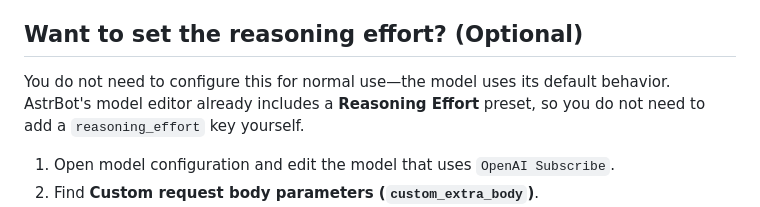
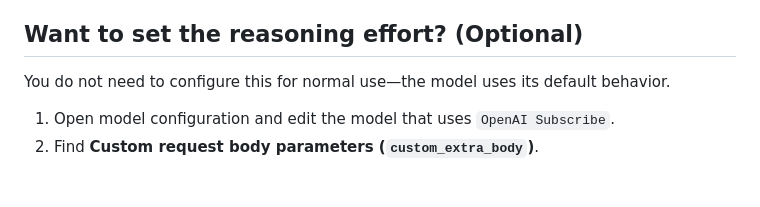
Before and after one commit to wcqqq1214/astrbot_plugin_openai_oauth, a Markdown page: README_en.md, the part around the change. Drawn GitHub-style; blank space fills up the shorter version.

Commit message:
docs: simplify reasoning effort guidance

```diff
--- a/README_en.md
+++ b/README_en.md
@@ -70,8 +70,7 @@ the sign-in in that private chat; the flow will not start in group chats.
 ## Want to set the reasoning effort? (Optional)
 
 You do not need to configure this for normal use—the model uses its default
-behavior. AstrBot's model editor already includes a **Reasoning Effort** preset,
-so you do not need to add a `reasoning_effort` key yourself.
+behavior.
 
 1. Open model configuration and edit the model that uses `OpenAI Subscribe`.
 2. Find **Custom request body parameters (`custom_extra_body`)**.
```
Also changed, not shown: README.md (+1 -2 lines).
